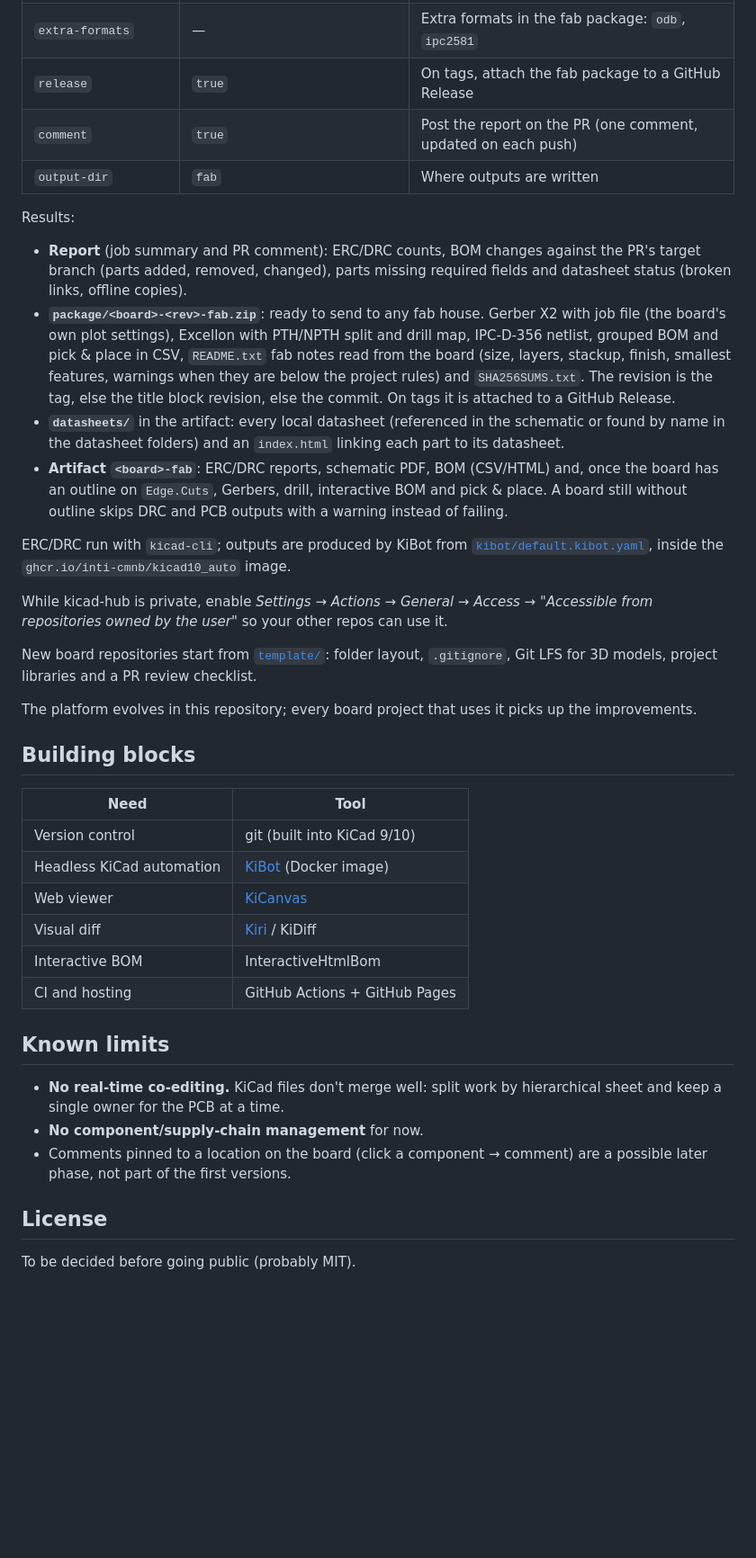
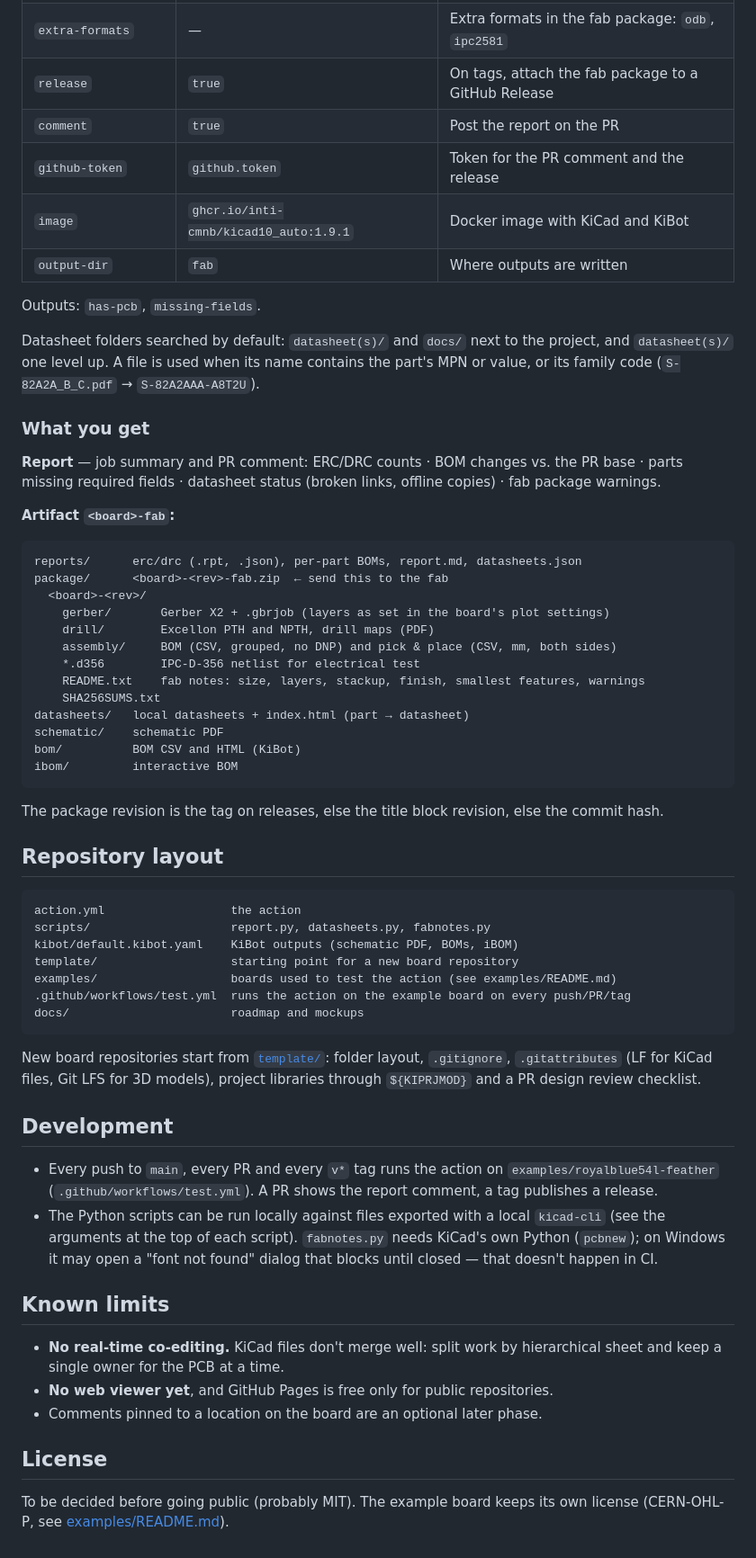
Before and after one commit to JMcordobamendez/kicad-hub, a Markdown page: README.md, the part around one of its changes. Shown at 90% size. Rendered like a GitHub page; blank space fills up the shorter version.

````diff
--- a/README.md
+++ b/README.md
@@ -110,61 +122,79 @@ Inputs:
 | `check-datasheet-links` | `true` | Check that datasheet URLs respond |
 | `extra-formats` | — | Extra formats in the fab package: `odb`, `ipc2581` |
 | `release` | `true` | On tags, attach the fab package to a GitHub Release |
-| `comment` | `true` | Post the report on the PR (one comment, updated on each push) |
+| `comment` | `true` | Post the report on the PR |
+| `github-token` | `github.token` | Token for the PR comment and the release |
+| `image` | `ghcr.io/inti-cmnb/kicad10_auto:1.9.1` | Docker image with KiCad and KiBot |
 | `output-dir` | `fab` | Where outputs are written |
 
-Results:
+Outputs: `has-pcb`, `missing-fields`.
 
-- **Report** (job summary and PR comment): ERC/DRC counts, BOM changes against
-  the PR's target branch (parts added, removed, changed), parts missing
-  required fields and datasheet status (broken links, offline copies).
-- **`package/<board>-<rev>-fab.zip`**: ready to send to any fab house. Gerber X2
-  with job file (the board's own plot settings), Excellon with PTH/NPTH split and
-  drill map, IPC-D-356 netlist, grouped BOM and pick & place in CSV, `README.txt`
-  fab notes read from the board (size, layers, stackup, finish, smallest features,
-  warnings when they are below the project rules) and `SHA256SUMS.txt`. The
-  revision is the tag, else the title block revision, else the commit. On tags it
-  is attached to a GitHub Release.
-- **`datasheets/`** in the artifact: every local datasheet (referenced in the
-  schematic or found by name in the datasheet folders) and an `index.html` linking
-  each part to its datasheet.
-- **Artifact `<board>-fab`**: ERC/DRC reports, schematic PDF, BOM (CSV/HTML) and,
-  once the board has an outline on `Edge.Cuts`, Gerbers, drill, interactive BOM and
-  pick & place. A board still without outline skips DRC and PCB outputs with a
-  warning instead of failing.
+Datasheet folders searched by default: `datasheet(s)/` and `docs/` next to the
+project, and `datasheet(s)/` one level up. A file is used when its name contains
+the part's MPN or value, or its family code (`S-82A2A_B_C.pdf` →
+`S-82A2AAA-A8T2U`).
 
-ERC/DRC run with `kicad-cli`; outputs are produced by KiBot from
-[`kibot/default.kibot.yaml`](kibot/default.kibot.yaml), inside the
-`ghcr.io/inti-cmnb/kicad10_auto` image.
+### What you get
 
-While kicad-hub is private, enable *Settings → Actions → General → Access →
-"Accessible from repositories owned by the user"* so your other repos can use it.
+**Report** — job summary and PR comment:
+ERC/DRC counts · BOM changes vs. the PR base · parts missing required fields ·
+datasheet status (broken links, offline copies) · fab package warnings.
+
+**Artifact `<board>-fab`:**
+
+```
+reports/      erc/drc (.rpt, .json), per-part BOMs, report.md, datasheets.json
+package/      <board>-<rev>-fab.zip  ← send this to the fab
+  <board>-<rev>/
+    gerber/       Gerber X2 + .gbrjob (layers as set in the board's plot settings)
+    drill/        Excellon PTH and NPTH, drill maps (PDF)
+    assembly/     BOM (CSV, grouped, no DNP) and pick & place (CSV, mm, both sides)
+    *.d356        IPC-D-356 netlist for electrical test
+    README.txt    fab notes: size, layers, stackup, finish, smallest features, warnings
+    SHA256SUMS.txt
+datasheets/   local datasheets + index.html (part → datasheet)
+schematic/    schematic PDF
+bom/          BOM CSV and HTML (KiBot)
+ibom/         interactive BOM
+```
+
+The package revision is the tag on releases, else the title block revision, else
+the commit hash.
+
+## Repository layout
+
+```
+action.yml                  the action
+scripts/                    report.py, datasheets.py, fabnotes.py
+kibot/default.kibot.yaml    KiBot outputs (schematic PDF, BOMs, iBOM)
+template/                   starting point for a new board repository
+examples/                   boards used to test the action (see examples/README.md)
+.github/workflows/test.yml  runs the action on the example board on every push/PR/tag
+docs/                       roadmap and mockups
+```
 
 New board repositories start from [`template/`](template/): folder layout,
-`.gitignore`, Git LFS for 3D models, project libraries and a PR review checklist.
+`.gitignore`, `.gitattributes` (LF for KiCad files, Git LFS for 3D models),
+project libraries through `${KIPRJMOD}` and a PR design review checklist.
 
-The platform evolves in this repository; every board project that uses it picks up
-the improvements.
+## Development
 
-## Building blocks
-
-| Need | Tool |
-|---|---|
-| Version control | git (built into KiCad 9/10) |
-| Headless KiCad automation | [KiBot](https://github.com/INTI-CMNB/KiBot) (Docker image) |
-| Web viewer | [KiCanvas](https://kicanvas.org) |
-| Visual diff | [Kiri](https://github.com/leoheck/kiri) / KiDiff |
-| Interactive BOM | InteractiveHtmlBom |
-| CI and hosting | GitHub Actions + GitHub Pages |
+- Every push to `main`, every PR and every `v*` tag runs the action on
+  `examples/royalblue54l-feather` (`.github/workflows/test.yml`). A PR shows the
+  report comment, a tag publishes a release.
+- The Python scripts can be run locally against files exported with a local
+  `kicad-cli` (see the arguments at the top of each script). `fabnotes.py` needs
+  KiCad's own Python (`pcbnew`); on Windows it may open a "font not found" dialog
+  that blocks until closed — that doesn't happen in CI.
 
 ## Known limits
 
 - **No real-time co-editing.** KiCad files don't merge well: split work by
   hierarchical sheet and keep a single owner for the PCB at a time.
-- **No component/supply-chain management** for now.
-- Comments pinned to a location on the board (click a component → comment) are a
-  possible later phase, not part of the first versions.
+- **No web viewer yet**, and GitHub Pages is free only for public repositories.
+- Comments pinned to a location on the board are an optional later phase.
 
 ## License
 
-To be decided before going public (probably MIT).
+To be decided before going public (probably MIT). The example board keeps its own
+license (CERN-OHL-P, see [examples/README.md](examples/README.md)).
````
Also changed, not shown: other parts of README.md (+72 -60 lines), docs/ROADMAP.md (+20 -8 lines).
